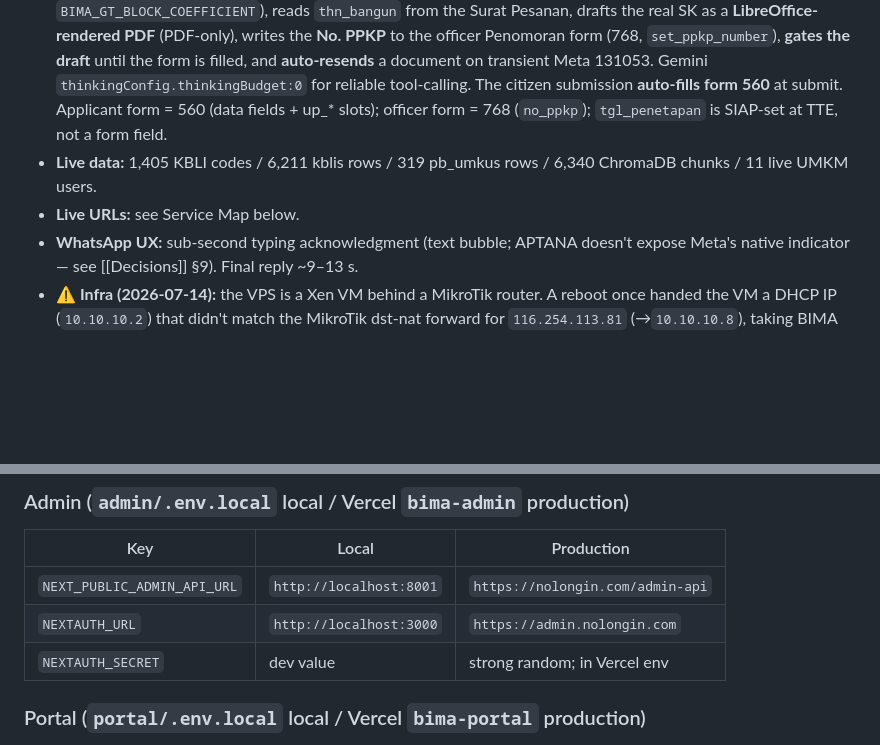
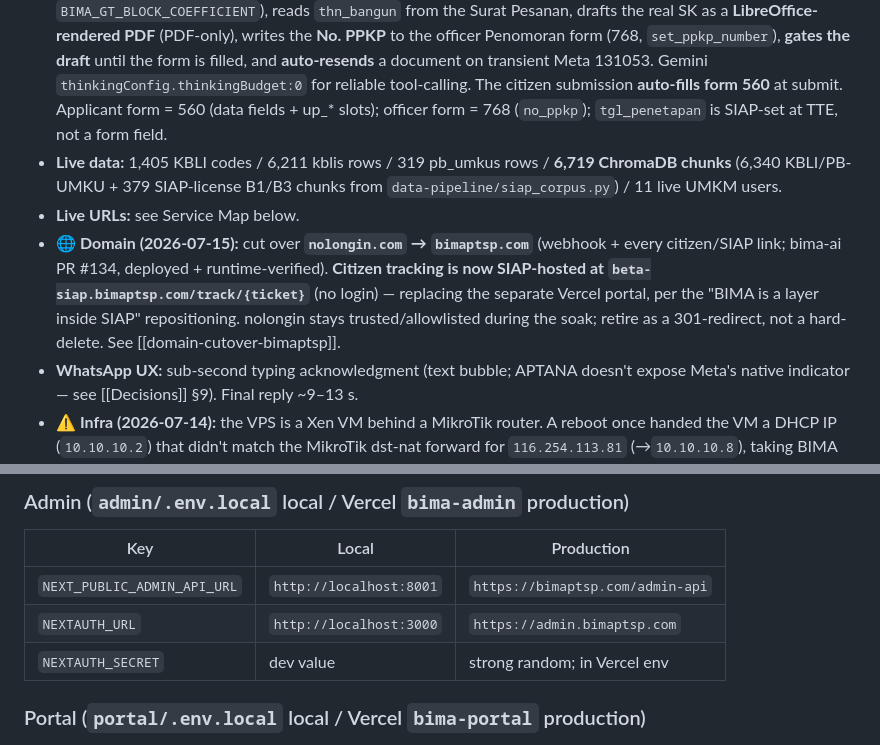
Before and after one commit to ptstpjateng/bima-ai, a Markdown page: CLAUDE.md, 2 parts joined by grey strips. Drawn GitHub-style; blank space fills up the shorter version.

```diff
--- a/CLAUDE.md
+++ b/CLAUDE.md
@@ -15,8 +15,9 @@ We are building BIMA-AI, a Hackathon project for DPMPTSP to unravel OSS RBA bure
 
 *   **Sprints completed:** A (stabilize), B.1 (admin-api scaffold + admin shell), B.2 (read-only resource pages), C.4 (ingestion upload UI + reconciler), C.5 (architecture-flows visualizer), **officer-form-fill arc (2026-07, bima-ai PR #131 + SIAP #32)**. **Sprint D (rehearsals + backup video) is IN PROGRESS.**
 *   **Officer copilot (WhatsApp, live on Beta):** the officer copilot fills the SIAP applicant *Formulir Isian* (form 560) from docs + profile via the no-hallucination engine, **computes GT from vessel dimensions** (0.25·L·B·D·f, `BIMA_GT_BLOCK_COEFFICIENT`), reads `thn_bangun` from the Surat Pesanan, drafts the real SK as a **LibreOffice-rendered PDF** (PDF-only), writes the **No. PPKP** to the officer Penomoran form (768, `set_ppkp_number`), **gates the draft** until the form is filled, and **auto-resends** a document on transient Meta 131053. Gemini `thinkingConfig.thinkingBudget:0` for reliable tool-calling. The citizen submission **auto-fills form 560** at submit. Applicant form = 560 (data fields + up_* slots); officer form = 768 (`no_ppkp`); `tgl_penetapan` is SIAP-set at TTE, not a form field.
-*   **Live data:** 1,405 KBLI codes / 6,211 kblis rows / 319 pb_umkus rows / 6,340 ChromaDB chunks / 11 live UMKM users.
+*   **Live data:** 1,405 KBLI codes / 6,211 kblis rows / 319 pb_umkus rows / **6,719 ChromaDB chunks** (6,340 KBLI/PB-UMKU + 379 SIAP-license B1/B3 chunks from `data-pipeline/siap_corpus.py`) / 11 live UMKM users.
 *   **Live URLs:** see Service Map below.
+*   **🌐 Domain (2026-07-15):** cut over **`nolongin.com` → `bimaptsp.com`** (webhook + every citizen/SIAP link; bima-ai PR #134, deployed + runtime-verified). **Citizen tracking is now SIAP-hosted at `beta-siap.bimaptsp.com/track/{ticket}`** (no login) — replacing the separate Vercel portal, per the "BIMA is a layer inside SIAP" repositioning. nolongin stays trusted/allowlisted during the soak; retire as a 301-redirect, not a hard-delete. See [[domain-cutover-bimaptsp]].
 *   **WhatsApp UX:** sub-second typing acknowledgment (text bubble; APTANA doesn't expose Meta's native indicator — see [[Decisions]] §9). Final reply ~9–13 s.
 *   **⚠️ Infra (2026-07-14):** the VPS is a Xen VM behind a MikroTik router. A reboot once handed the VM a DHCP IP (`10.10.10.2`) that didn't match the MikroTik dst-nat forward for `116.254.113.81` (→`10.10.10.8`), taking BIMA fully offline (no webhook in, no reply out). `eth0` is now **pinned static to `10.10.10.8`** in `/etc/netplan/00-installer-config.yaml`. If BIMA ever goes silent after a reboot, check `ip -brief a` == `.8` first.
 
@@ -180,8 +184,8 @@ DB_PASSWORD=<see VPS>
 ### Admin (`admin/.env.local` local / Vercel `bima-admin` production)
 | Key | Local | Production |
 |---|---|---|
-| `NEXT_PUBLIC_ADMIN_API_URL` | `http://localhost:8001` | `https://nolongin.com/admin-api` |
-| `NEXTAUTH_URL` | `http://localhost:3000` | `https://admin.nolongin.com` |
+| `NEXT_PUBLIC_ADMIN_API_URL` | `http://localhost:8001` | `https://bimaptsp.com/admin-api` |
+| `NEXTAUTH_URL` | `http://localhost:3000` | `https://admin.bimaptsp.com` |
 | `NEXTAUTH_SECRET` | dev value | strong random; in Vercel env |
 
 ### Portal (`portal/.env.local` local / Vercel `bima-portal` production)
```
Also changed, not shown: other parts of CLAUDE.md (+16 -13 lines).
